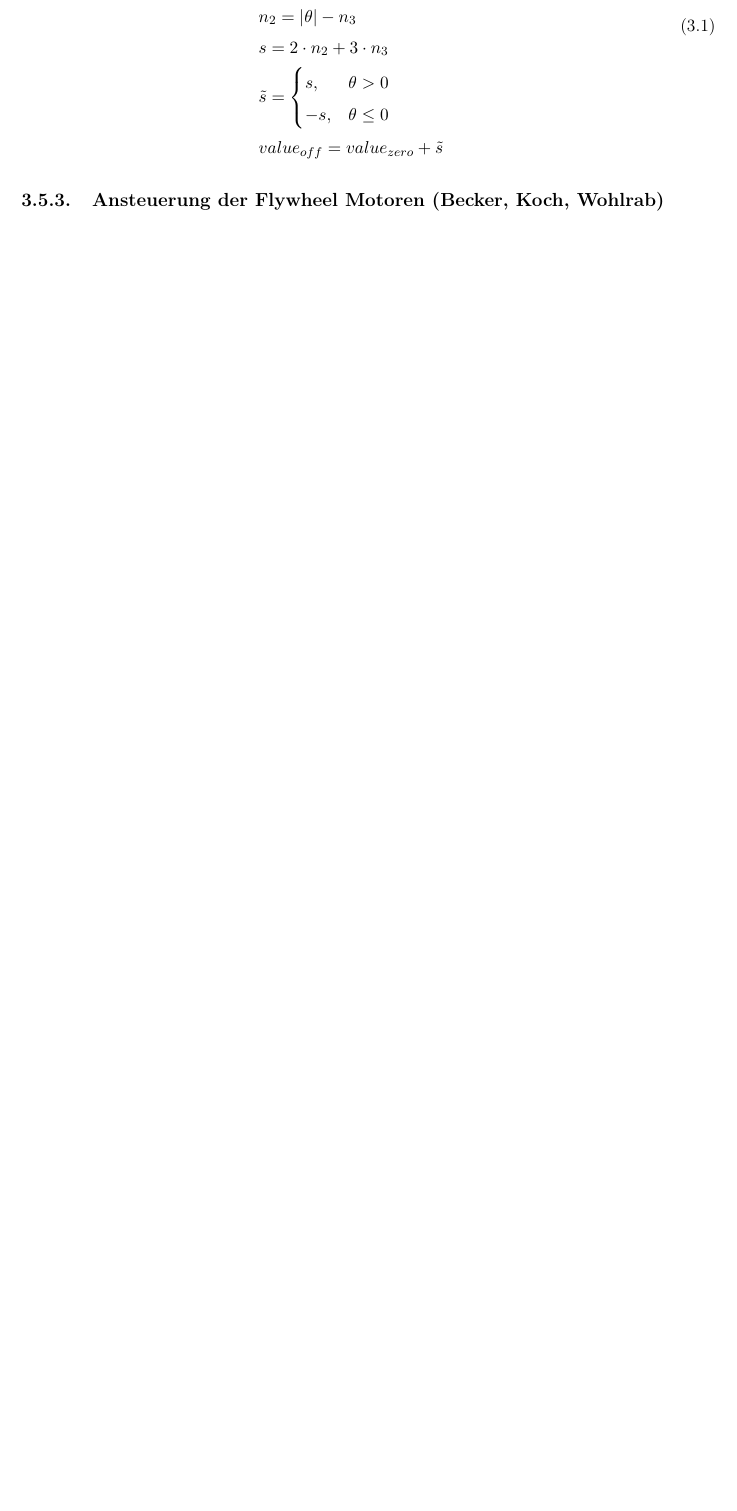
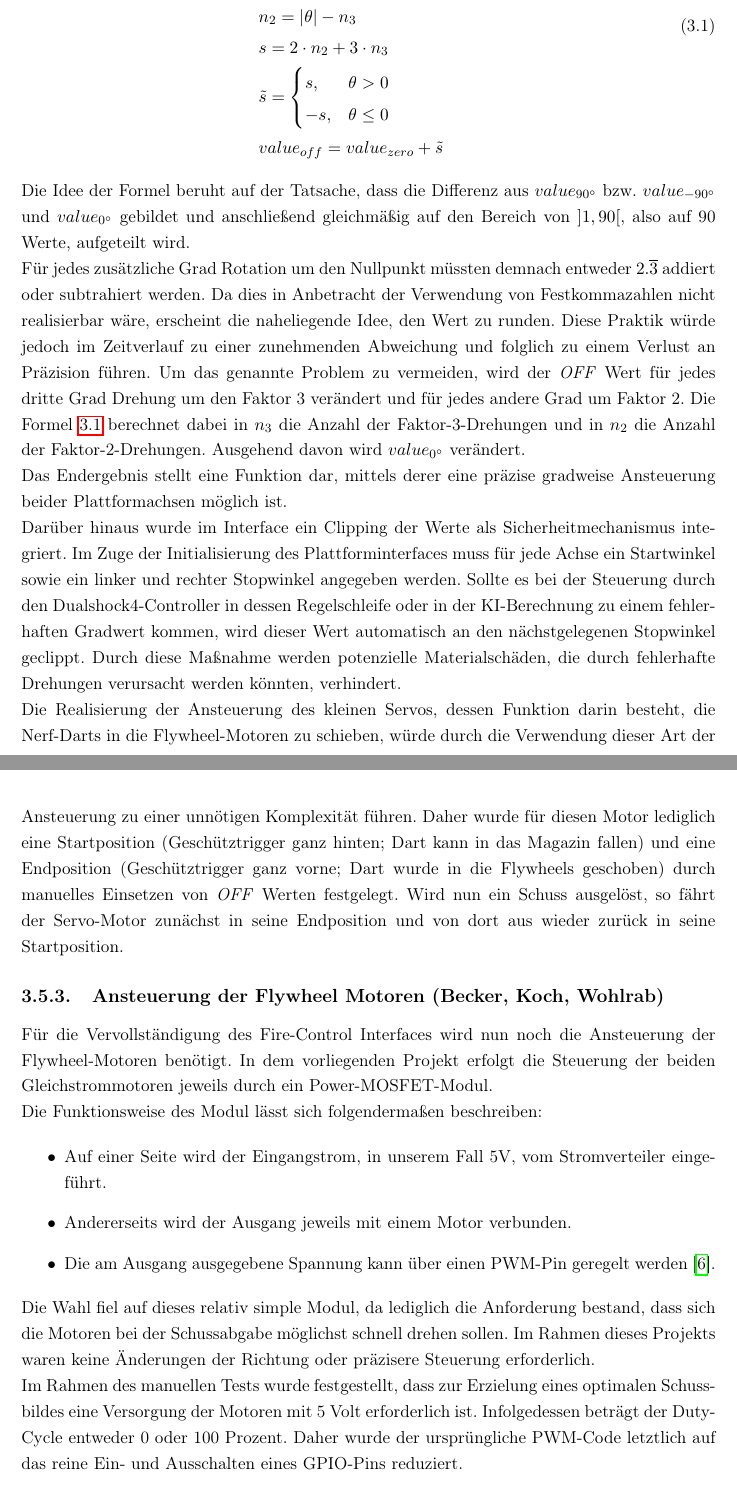
Before and after one commit to fabibec/HimmelWacht, a LaTeX document (documents/doku/main.tex, which reads documents/doku/src/becker/esp32.tex): part of page 19 of 25 before the commit and two parts of pages 19 and 20 of 26 after it, the two joined at a grey line, cut so that both start at the same text, the shorter picture padded with empty space. Compiled offline with pdfLaTeX.

Commit message:
finished servo section

```diff
--- a/documents/doku/src/becker/esp32.tex
+++ b/documents/doku/src/becker/esp32.tex
@@ -91,8 +91,43 @@ Um nun den Zielwert $value_{off}$ für den \textit{OFF} Parameter des PWM Board
     \label{eq:pwm_to_duty}
 \end{gather}
 
+Die Idee der Formel beruht auf der Tatsache, dass die Differenz aus $value_{90^\circ}$ bzw. $value_{-90^\circ}$ und $value_{0^\circ}$ gebildet und anschließend gleichmäßig auf den Bereich von $]1, 90[$, also auf 90 Werte, aufgeteilt wird.
 
+Für jedes zusätzliche Grad Rotation um den Nullpunkt müssten demnach entweder $2.\overline{3}$ addiert oder subtrahiert werden.
+Da dies in Anbetracht der Verwendung von Festkommazahlen nicht realisierbar wäre, erscheint die naheliegende Idee, den Wert zu runden.
+Diese Praktik würde jedoch im Zeitverlauf zu einer zunehmenden Abweichung und folglich zu einem Verlust an Präzision führen.
+Um das genannte Problem zu vermeiden, wird der \textit{OFF} Wert für jedes dritte Grad Drehung um den Faktor 3 verändert und für jedes andere Grad um Faktor 2.
+Die Formel \ref{eq:pwm_to_duty} berechnet dabei in $n_3$ die Anzahl der Faktor-3-Drehungen und in $n_2$ die Anzahl der Faktor-2-Drehungen.
+Ausgehend davon wird $value_{0^\circ}$ verändert.
+
+Das Endergebnis stellt eine Funktion dar, mittels derer eine präzise gradweise Ansteuerung beider Plattformachsen möglich ist.
+
+Darüber hinaus wurde im Interface ein Clipping der Werte als Sicherheitmechanismus integriert. Im Zuge der Initialisierung des Plattforminterfaces muss für jede Achse ein Startwinkel sowie ein linker und rechter Stopwinkel angegeben werden.
+Sollte es bei der Steuerung durch den Dualshock4-Controller in dessen Regelschleife oder in der KI-Berechnung zu einem fehlerhaften Gradwert kommen, wird dieser Wert automatisch an den nächstgelegenen Stopwinkel geclippt.
+Durch diese Maßnahme werden potenzielle Materialschäden, die durch fehlerhafte Drehungen verursacht werden könnten, verhindert.
+
+Die Realisierung der Ansteuerung des kleinen Servos, dessen Funktion darin besteht, die Nerf-Darts in die Flywheel-Motoren zu schieben, würde durch die Verwendung dieser Art der Ansteuerung zu einer unnötigen Komplexität führen.
+Daher wurde für diesen Motor lediglich eine Startposition (Geschütztrigger ganz hinten; Dart kann in das Magazin fallen) und eine Endposition (Geschütztrigger ganz vorne; Dart wurde in die Flywheels geschoben) durch manuelles Einsetzen von \textit{OFF} Werten festgelegt.
+Wird nun ein Schuss ausgelöst, so fährt der Servo-Motor zunächst in seine Endposition und von dort aus wieder zurück in seine Startposition.
 
 \subsection{Ansteuerung der Flywheel Motoren (Becker, Koch, Wohlrab)}
 
+Für die Vervollständigung des Fire-Control Interfaces wird nun noch die Ansteuerung der Flywheel-Motoren benötigt.
+In dem vorliegenden Projekt erfolgt die Steuerung der beiden Gleichstrommotoren jeweils durch ein Power-MOSFET-Modul.
+
+Die Funktionsweise des Modul lässt sich folgendermaßen beschreiben:
+
+\begin{itemize}
+    \item Auf einer Seite wird der Eingangstrom, in unserem Fall 5V, vom Stromverteiler eingeführt.
+    \item Andererseits wird der Ausgang jeweils mit einem Motor verbunden.
+    \item Die am Ausgang ausgegebene Spannung kann über einen PWM-Pin geregelt werden \cite{esp_platform_flywheel_motor}.
+\end{itemize}
+
+Die Wahl fiel auf dieses relativ simple Modul, da lediglich die Anforderung bestand, dass sich die Motoren bei der Schussabgabe möglichst schnell drehen sollen.
+Im Rahmen dieses Projekts waren keine Änderungen der Richtung oder präzisere Steuerung erforderlich.
+
+Im Rahmen des manuellen Tests wurde festgestellt, dass zur Erzielung eines optimalen Schussbildes eine Versorgung der Motoren mit 5 Volt erforderlich ist.
+Infolgedessen beträgt der Duty-Cycle entweder 0 oder 100 Prozent.
+Daher wurde der ursprüngliche PWM-Code letztlich auf das reine Ein- und Ausschalten eines GPIO-Pins reduziert.
+
 \section{Integration (Becker, Specht)}
```
Also changed, not shown: documents/doku/references.bib (+14 -8 lines), documents/doku/output/dokumentation.pdf, documents/doku/src/becker/esp32.tex (14 more changed lines).
